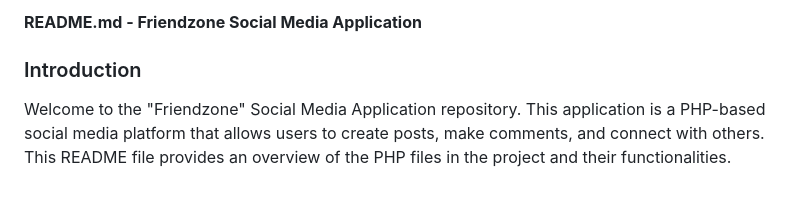
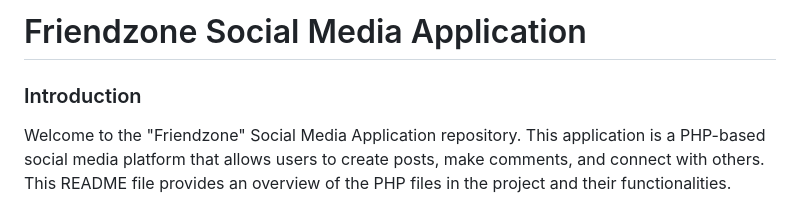
Before and after one commit to AtharvShinde2004/friendzone, a Markdown page: README.md, the part around the change. Rendered like a GitHub page.

```diff
--- a/README.md
+++ b/README.md
@@ -1,4 +1,4 @@
-**README.md - Friendzone Social Media Application**
+# Friendzone Social Media Application
 
 ### Introduction
 
```
